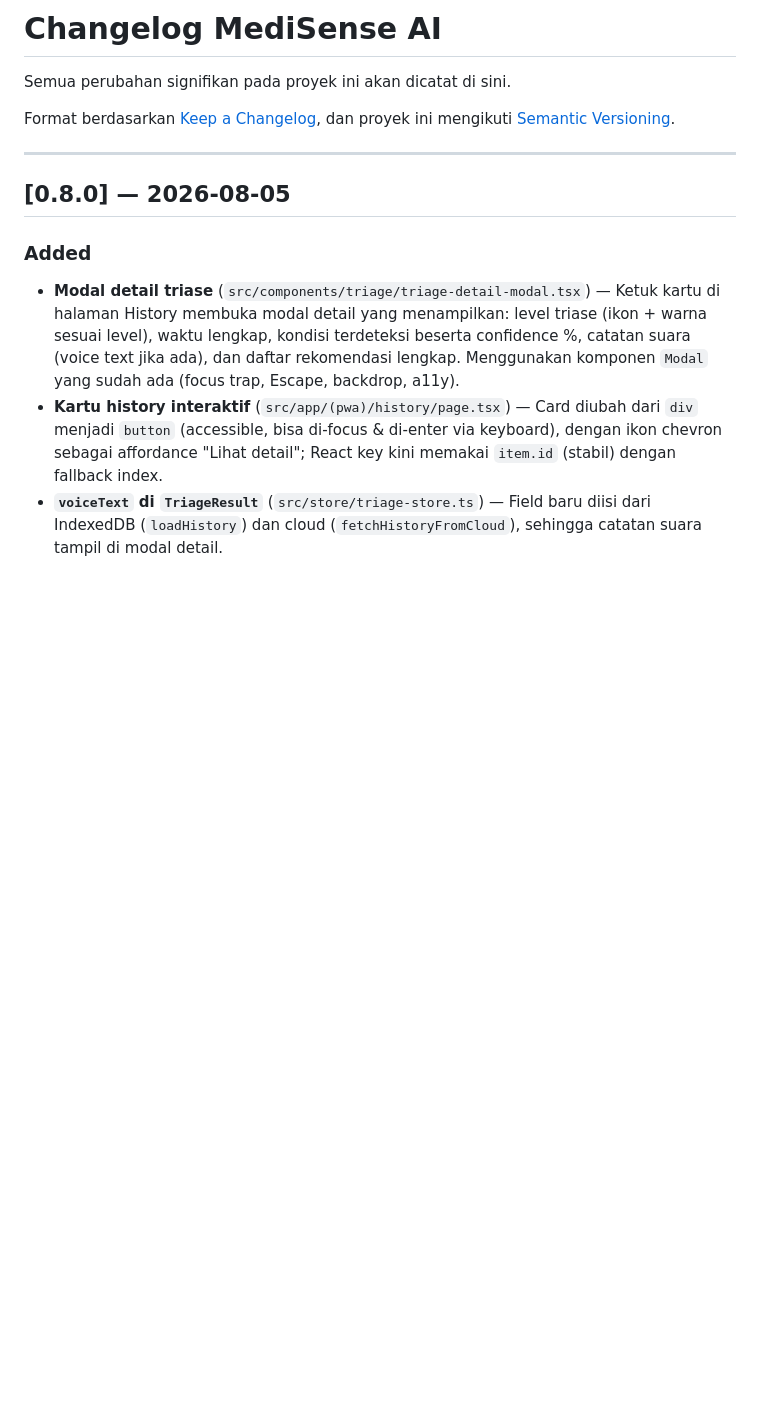
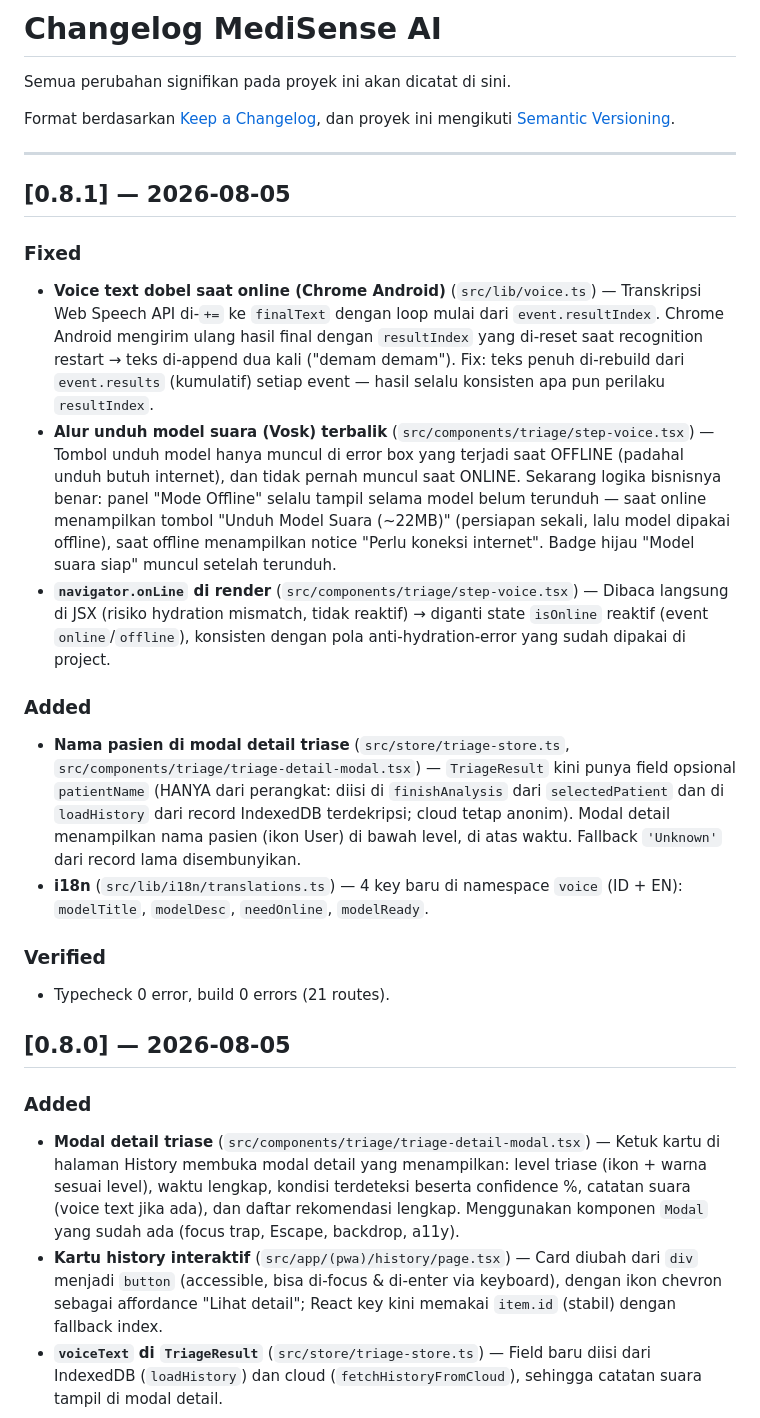
Before and after one commit to NDP4/medisense-pwa, a Markdown page: docs/CHANGELOG.md, the part around the change. GitHub-like rendering; blank space fills up the shorter version.

```diff
--- a/docs/CHANGELOG.md
+++ b/docs/CHANGELOG.md
@@ -6,6 +6,20 @@ Format berdasarkan [Keep a Changelog](https://keepachangelog.com/en/1.1.0/),
 dan proyek ini mengikuti [Semantic Versioning](https://semver.org/spec/v2.0.0.html).
 
 ---
+
+## [0.8.1] — 2026-08-05
+
+### Fixed
+- **Voice text dobel saat online (Chrome Android)** (`src/lib/voice.ts`) — Transkripsi Web Speech API di-`+=` ke `finalText` dengan loop mulai dari `event.resultIndex`. Chrome Android mengirim ulang hasil final dengan `resultIndex` yang di-reset saat recognition restart → teks di-append dua kali ("demam demam"). Fix: teks penuh di-rebuild dari `event.results` (kumulatif) setiap event — hasil selalu konsisten apa pun perilaku `resultIndex`.
+- **Alur unduh model suara (Vosk) terbalik** (`src/components/triage/step-voice.tsx`) — Tombol unduh model hanya muncul di error box yang terjadi saat OFFLINE (padahal unduh butuh internet), dan tidak pernah muncul saat ONLINE. Sekarang logika bisnisnya benar: panel "Mode Offline" selalu tampil selama model belum terunduh — saat online menampilkan tombol "Unduh Model Suara (~22MB)" (persiapan sekali, lalu model dipakai offline), saat offline menampilkan notice "Perlu koneksi internet". Badge hijau "Model suara siap" muncul setelah terunduh.
+- **`navigator.onLine` di render** (`src/components/triage/step-voice.tsx`) — Dibaca langsung di JSX (risiko hydration mismatch, tidak reaktif) → diganti state `isOnline` reaktif (event `online`/`offline`), konsisten dengan pola anti-hydration-error yang sudah dipakai di project.
+
+### Added
+- **Nama pasien di modal detail triase** (`src/store/triage-store.ts`, `src/components/triage/triage-detail-modal.tsx`) — `TriageResult` kini punya field opsional `patientName` (HANYA dari perangkat: diisi di `finishAnalysis` dari `selectedPatient` dan di `loadHistory` dari record IndexedDB terdekripsi; cloud tetap anonim). Modal detail menampilkan nama pasien (ikon User) di bawah level, di atas waktu. Fallback `'Unknown'` dari record lama disembunyikan.
+- **i18n** (`src/lib/i18n/translations.ts`) — 4 key baru di namespace `voice` (ID + EN): `modelTitle`, `modelDesc`, `needOnline`, `modelReady`.
+
+### Verified
+- Typecheck 0 error, build 0 errors (21 routes).
 
 ## [0.8.0] — 2026-08-05
 
```
Also changed, not shown: docs/STATUS.md (+13 -0 lines).
